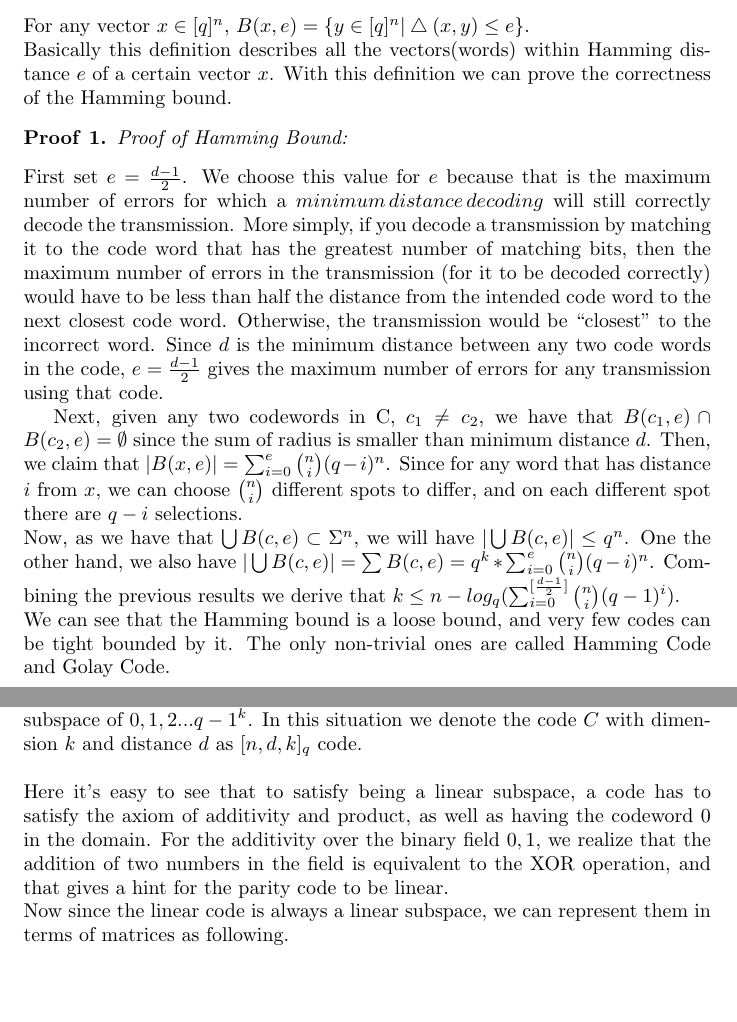
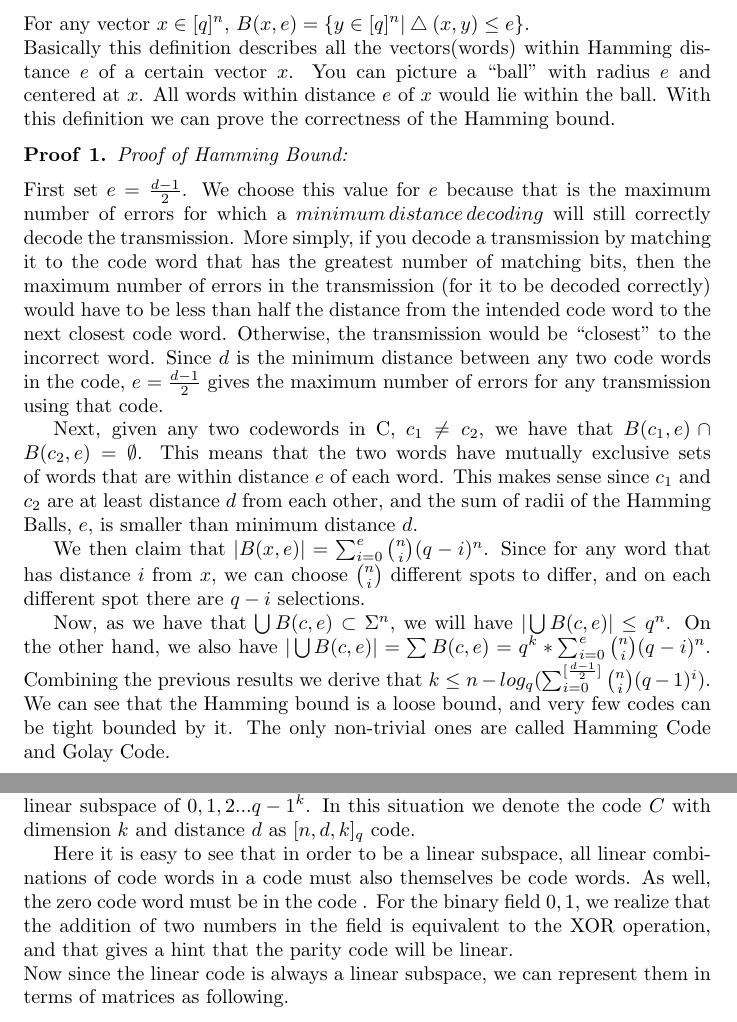
Before and after one commit to velveteenrobot/cse521_final_project, a LaTeX document (Coding theory.tex): two parts of pages 4 and 5 of 10, joined at a grey line, cut so that both start at the same text, the shorter picture padded with empty space. Compiled offline with pdfLaTeX.

Commit message:
Tried to clarify some concepts. Grammar fixes, etc again.

```diff
--- a/Coding theory.tex
+++ b/Coding theory.tex
@@ -63,18 +63,21 @@ To prove such a bound, we need to have a definition of a Hamming ball.
 \begin{Definition}(Hamming ball)\end{Definition}
 \noindent For any vector $x \in [q]^n$,
 $B(x,e) = \{y \in [q]^n | \bigtriangleup (x,y) \le e\}$.\\
-Basically this definition describes all the vectors(words) within Hamming distance $e$ of a certain vector $x$. With this definition we can prove the correctness of the Hamming bound.
+Basically this definition describes all the vectors(words) within Hamming distance $e$ of a certain vector $x$. You can picture a ``ball'' with radius $e$ and centered at $x$. All words within distance $e$ of $x$ would lie within the ball. With this definition we can prove the correctness of the Hamming bound.
 \begin{Proof}Proof of Hamming Bound: \end{Proof}
 \noindent First set $e = \frac{d-1}{2}$. We choose this value for $e$ because that is the maximum number of errors for which a $minimum\, distance\, decoding$ will still correctly decode the transmission. More simply, if you decode a transmission by matching it to the code word that has the greatest number of matching bits, then the maximum number of errors in the transmission (for it to be decoded correctly) would have to be less than half the distance from the intended code word to the next closest code word. Otherwise, the transmission would be ``closest'' to the incorrect word. Since $d$ is the minimum distance between any two code words in the code,  $e = \frac{d-1}{2}$ gives the maximum number of errors for any transmission using that code.
 
- Next, given any two codewords in C, $c_1 \neq c_2$, we have that $B(c_1,e) \cap B(c_2,e) = \emptyset$ since the sum of radius is smaller than minimum distance $d$. Then, we claim that $|B(x,e)| = \sum_{i=0}^{e} {n \choose i}(q-i)^n$. Since for any word that has distance $i$ from $x$, we can choose ${n \choose i}$ different spots to differ, and on each different spot there are $q-i$ selections.\\
-Now, as we have that $\bigcup B(c,e) \subset \Sigma^n$, we will have $|\bigcup B(c,e)| \le q^n$. One the other hand, we also have $|\bigcup B(c,e)| = \sum B(c,e) = q^k* \sum_{i=0}^{e} {n \choose i}(q-i)^n$. Combining the previous results we derive that $k \le n - log_q(\sum_{i=0}^{[\frac{d-1}{2}]}{n \choose i} (q-1)^i)$.\\
-We can see that the Hamming bound is a loose bound, and very few codes can be tight bounded by it. The only non-trivial ones are called Hamming Code and Golay Code.\\
+ Next, given any two codewords in C, $c_1 \neq c_2$, we have that $B(c_1,e) \cap B(c_2,e) = \emptyset$. This means that the two words have mutually exclusive sets of words that are within distance $e$ of each word. This makes sense since $c_1$ and $c_2$ are at least distance $d$ from each other, and the sum of radii of the Hamming Balls, $e$, is smaller than minimum distance $d$.
+
+We then claim that $|B(x,e)| = \sum_{i=0}^{e} {n \choose i}(q-i)^n$. Since for any word that has distance $i$ from $x$, we can choose ${n \choose i}$ different spots to differ, and on each different spot there are $q-i$ selections.
+
+Now, as we have that $\bigcup B(c,e) \subset \Sigma^n$, we will have $|\bigcup B(c,e)| \le q^n$. On the other hand, we also have $|\bigcup B(c,e)| = \sum B(c,e) = q^k* \sum_{i=0}^{e} {n \choose i}(q-i)^n$. Combining the previous results we derive that $k \le n - log_q(\sum_{i=0}^{[\frac{d-1}{2}]}{n \choose i} (q-1)^i)$. We can see that the Hamming bound is a loose bound, and very few codes can be tight bounded by it. The only non-trivial ones are called Hamming Code and Golay Code.\\
 \subsection{Linear Codes}
 Now we will discuss a class of nicely behaved codes called linear codes. Normally, if we have a entirely random coding strategy for a code $C:[q]^k \rightarrow [q]^n$, then for decoding purposes, we will need to store the whole code C in a dictionary, so every time the receiver receives a transmission he could look up the transmitted word in dictionary and choose the code word with the shortest distance from the word he received. The problem is that for $C:[q]^k \rightarrow [q]^n$, we have $[q]^k$ entries, and for each entry, the key occupies space $n$. Hence such a dictionary would have space performance of at least $nq^k$, which is exponential with respect to dimension $k$. We need a code with a structure such that the original word can be retrieved without storing a 1-to-1 mapping between coded and decoded words.
 \begin{Definition}(Linear Codes)\end{Definition}
-\noindent Let q be a prime power, and $C \subseteq {0,1,2...q-1}^k$ is a linear code if it is a linear subspace of ${0,1,2...q-1}^k$. In this situation we denote the code $C$ with dimension $k$ and distance $d$ as $[n,d,k]_q$ code.\\\\
-Here it's easy to see that to satisfy being a linear subspace, a code has to satisfy the axiom of additivity and product, as well as having the codeword 0 in the domain. For the additivity over the binary field ${0,1}$, we realize that the addition of two numbers in the field is equivalent to the XOR operation, and that gives a hint for the parity code to be linear.\\
+\noindent Let $q$ be a prime power, and $C \subseteq {0,1,2...q-1}^k$ is a linear code if it is a linear subspace of ${0,1,2...q-1}^k$. In this situation we denote the code $C$ with dimension $k$ and distance $d$ as $[n,d,k]_q$ code.
+
+Here it is easy to see that in order to be a linear subspace, all linear combinations of code words in a code must also themselves be code words. As well, the zero code word must be in the code . For the binary field ${0,1}$, we realize that the addition of two numbers in the field is equivalent to the XOR operation, and that gives a hint that the parity code will be linear.\\
 Now since the linear code is always a linear subspace, we can represent them in terms of matrices as following.
 \begin{Definition}(Generator Matrix)\end{Definition}
 \noindent If $S \subseteq F_q^n$ is a linear subspace with dimension $k$, then there exists vectors $v_1, v_2...v_k$ such that any $x \in S$ would be represented by linear combination of $v_i$, namely $x = a_1v_1 + a_2v_2+ ... a_kv_k$ where $a_i \in F_q$. The generator matrix $G$ is a matrix such that for every $x \in S$, we have that $x = (a_1,a_2...a_n)*G$. Such matrix G will be the following:\\
```
